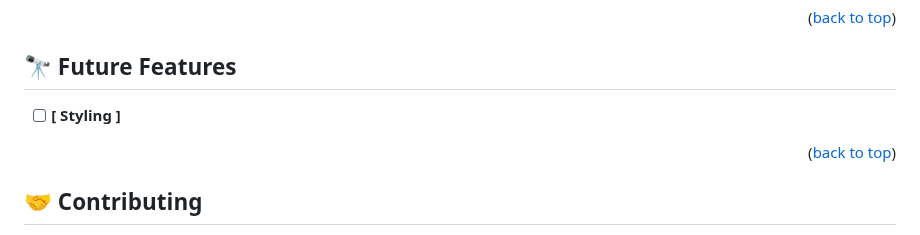
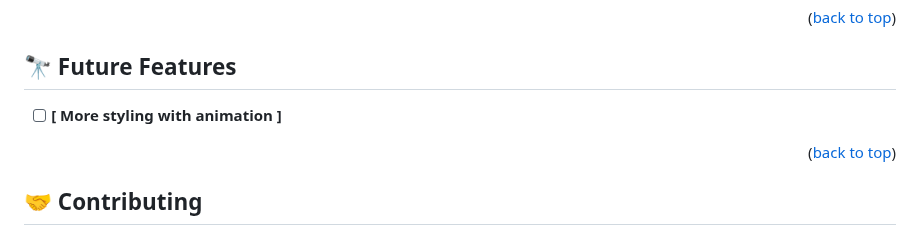
Before and after one commit to mrprotocoll/leaderboard-microverse, a Markdown page: README.md, the part around the change. Drawn GitHub-style.

```diff
--- a/README.md
+++ b/README.md
@@ -107,7 +107,7 @@ To run the project:
 <!-- Features -->
 ## 🔭 Future Features <a name="future-features"></a>
 
-- [ ] **[ Styling ]**
+- [ ] **[ More styling with animation ]**
 
 <p align="right">(<a href="#readme-top">back to top</a>)</p>
 
```
